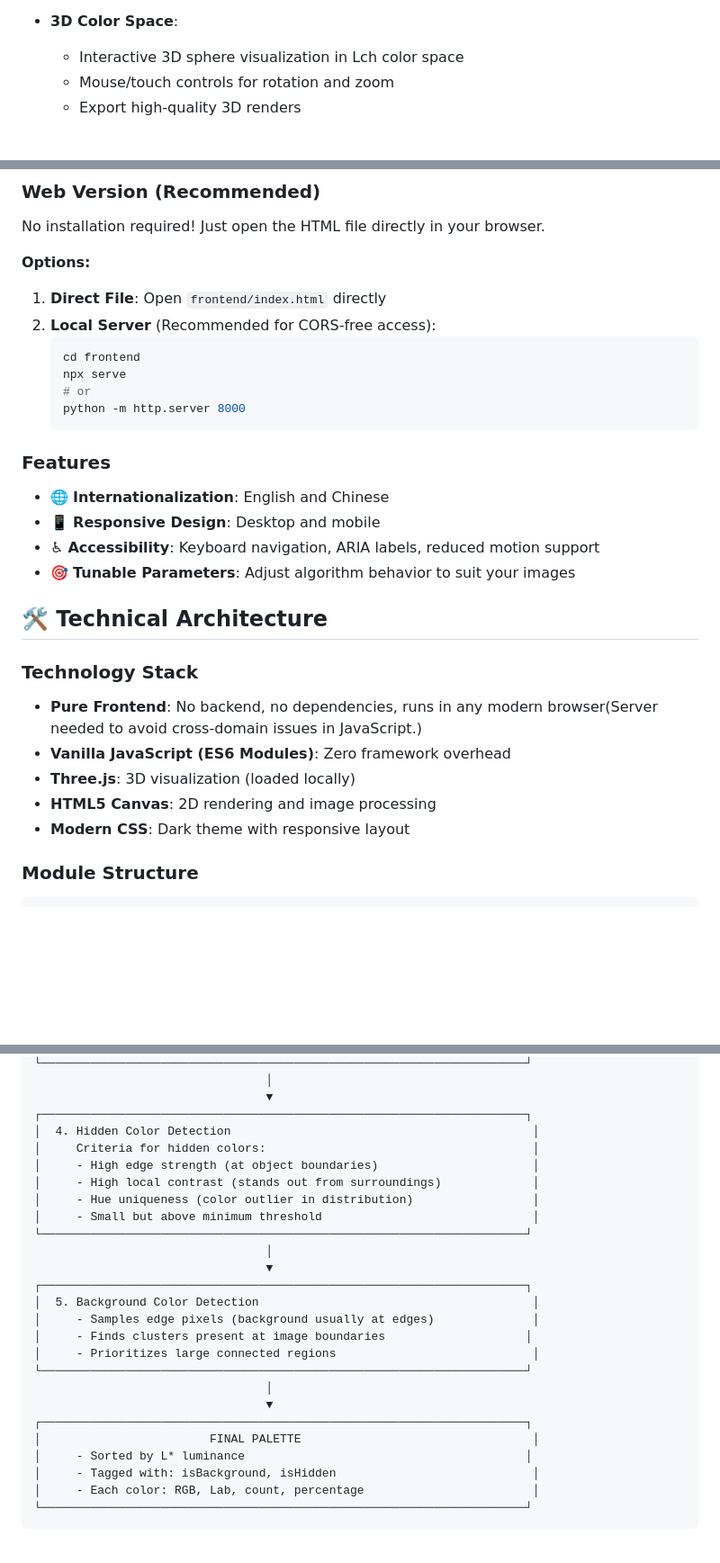
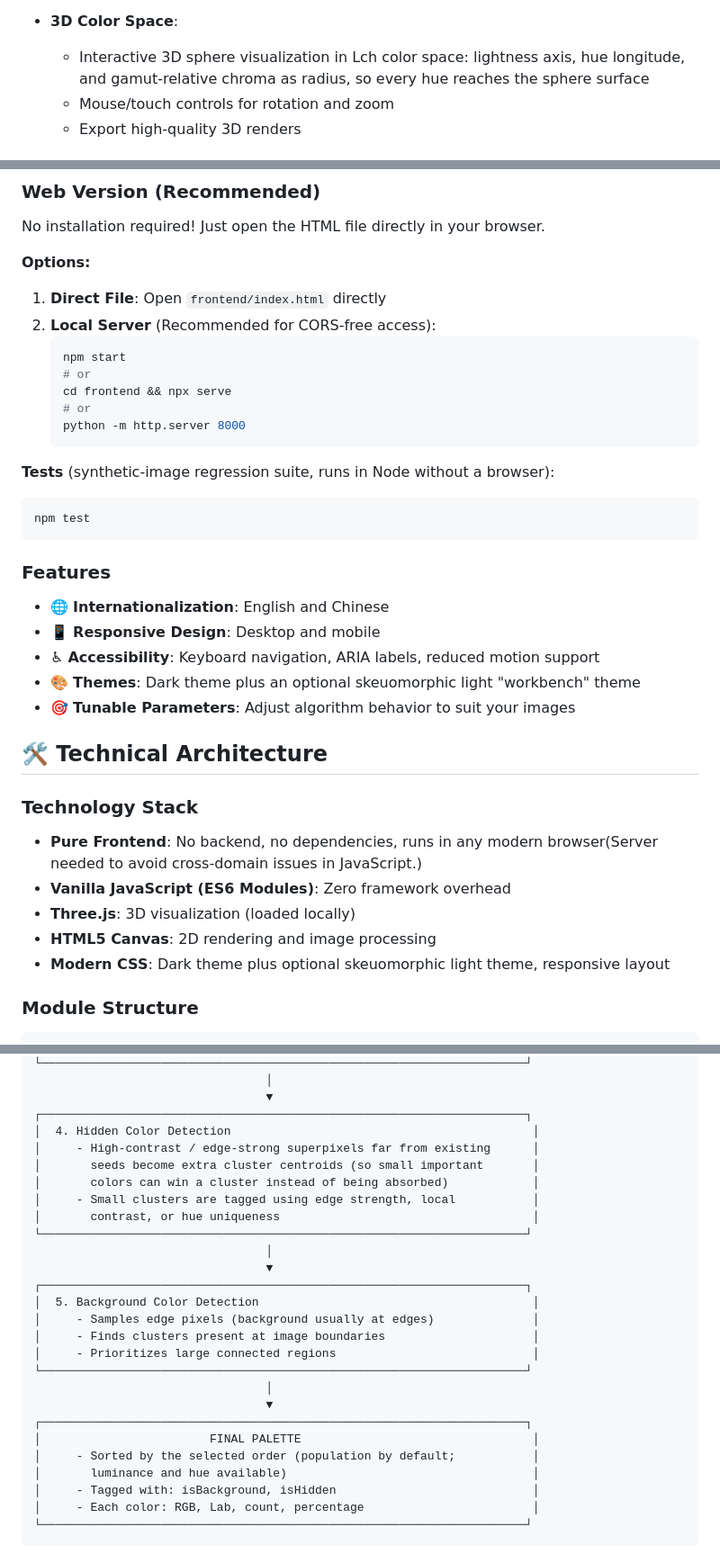
Before and after one commit to AkutaZehy/color-compass, a Markdown page: README.md, 3 parts joined by grey strips. Shown at 90% size. Drawn GitHub-style; blank space fills up the shorter version.

````diff
--- a/README.md
+++ b/README.md
@@ -37,7 +37,7 @@
         - Color Distance Heatmap: Shows color difference per region to nearest palette color
 
 - **3D Color Space**:
-    - Interactive 3D sphere visualization in Lch color space
+    - Interactive 3D sphere visualization in Lch color space: lightness axis, hue longitude, and gamut-relative chroma as radius, so every hue reaches the sphere surface
     - Mouse/touch controls for rotation and zoom
     - Export high-quality 3D renders
 
@@ -70,17 +70,25 @@ No installation required! Just open the HTML file directly in your browser.
 1. **Direct File**: Open `frontend/index.html` directly
 2. **Local Server** (Recommended for CORS-free access):
     ```bash
-    cd frontend
-    npx serve
+    npm start
+    # or
+    cd frontend && npx serve
     # or
     python -m http.server 8000
     ```
+
+**Tests** (synthetic-image regression suite, runs in Node without a browser):
+
+```bash
+npm test
+```
 
 ### Features
 
 - 🌐 **Internationalization**: English and Chinese
 - 📱 **Responsive Design**: Desktop and mobile
 - ♿ **Accessibility**: Keyboard navigation, ARIA labels, reduced motion support
+- 🎨 **Themes**: Dark theme plus an optional skeuomorphic light "workbench" theme
 - 🎯 **Tunable Parameters**: Adjust algorithm behavior to suit your images
 
 ## 🛠️ Technical Architecture
@@ -91,7 +99,7 @@ No installation required! Just open the HTML file directly in your browser.
 - **Vanilla JavaScript (ES6 Modules)**: Zero framework overhead
 - **Three.js**: 3D visualization (loaded locally)
 - **HTML5 Canvas**: 2D rendering and image processing
-- **Modern CSS**: Dark theme with responsive layout
+- **Modern CSS**: Dark theme plus optional skeuomorphic light theme, responsive layout
 
 ### Module Structure
 
@@ -158,25 +167,26 @@ frontend/
                                  ▼
 ┌─────────────────────────────────────────────────────────────────────┐
 │  4. Hidden Color Detection                                           │
-│     Criteria for hidden colors:                                      │
-│     - High edge strength (at object boundaries)                      │
-│     - High local contrast (stands out from surroundings)             │
-│     - Hue uniqueness (color outlier in distribution)                 │
-│     - Small but above minimum threshold                              │
+│     - High-contrast / edge-strong superpixels far from existing      │
+│       seeds become extra cluster centroids (so small important       │
+│       colors can win a cluster instead of being absorbed)            │
+│     - Small clusters are tagged using edge strength, local           │
+│       contrast, or hue uniqueness                                    │
 └─────────────────────────────────────────────────────────────────────┘
                                  │
                                  ▼
 ┌─────────────────────────────────────────────────────────────────────┐
 │  5. Background Color Detection                                       │
 │     - Samples edge pixels (background usually at edges)              │
-│     - Finds clusters present at image boundaries                    │
+│     - Finds clusters present at image boundaries                     │
 │     - Prioritizes large connected regions                            │
 └─────────────────────────────────────────────────────────────────────┘
                                  │
                                  ▼
 ┌─────────────────────────────────────────────────────────────────────┐
 │                        FINAL PALETTE                                 │
-│     - Sorted by L* luminance                                        │
+│     - Sorted by the selected order (population by default;           │
+│       luminance and hue available)                                   │
 │     - Tagged with: isBackground, isHidden                            │
 │     - Each color: RGB, Lab, count, percentage                        │
 └─────────────────────────────────────────────────────────────────────┘
````
Also changed, not shown: other parts of README.md (+6 -4 lines), README_ZH.md (+21 -13 lines).
